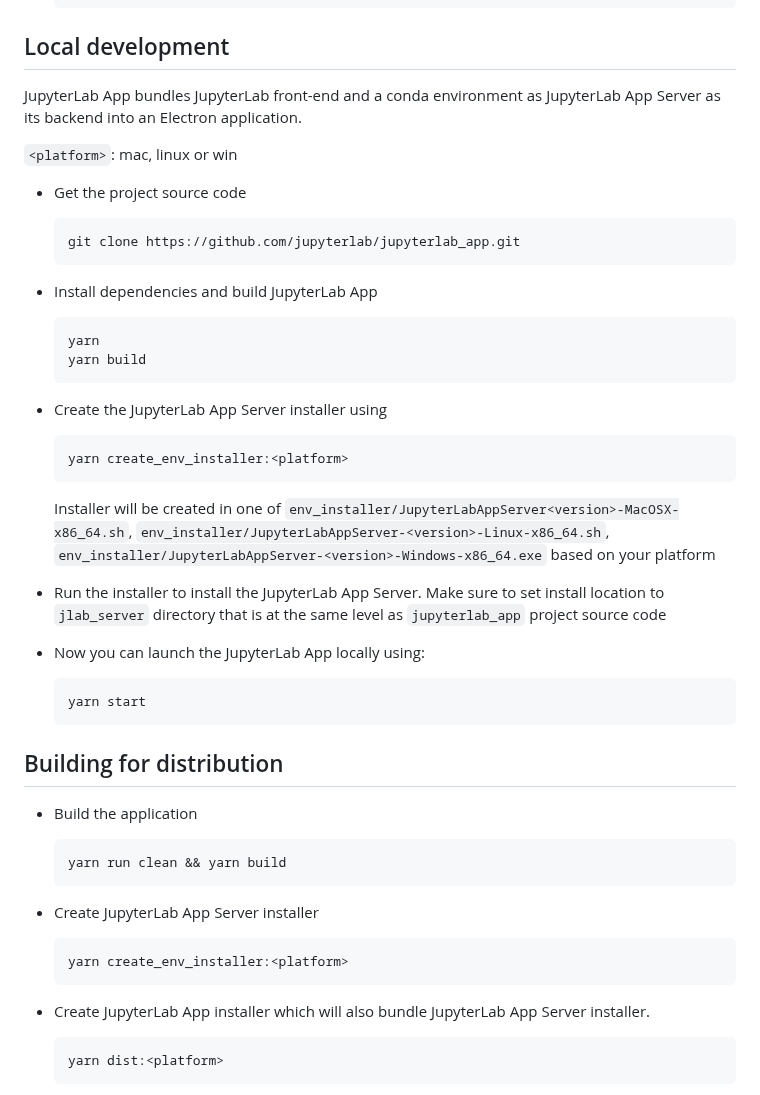
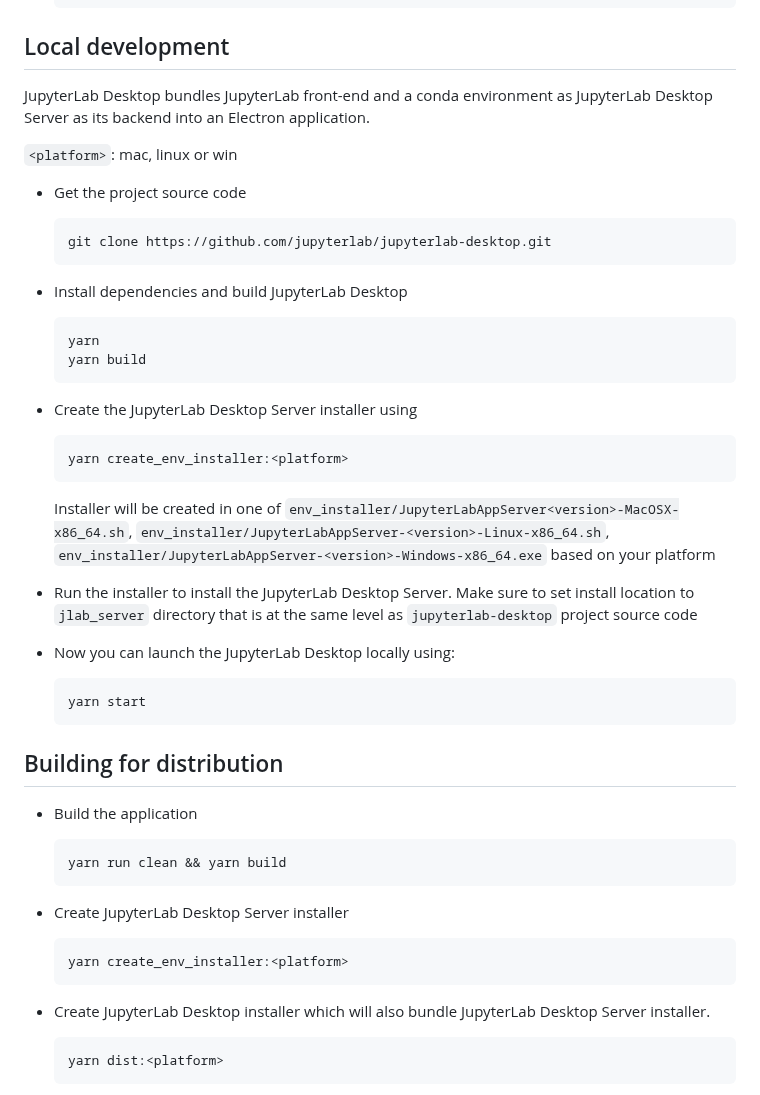
Before and after one commit to jupyterlab/jupyterlab-desktop, a Markdown page: README.md, the part around one of its changes. Drawn GitHub-style.

Commit message:
rename to JupyterLab Desktop

````diff
--- a/README.md
+++ b/README.md
@@ -43,24 +43,24 @@ Before installing please read the [Python Environment Customization Guide](env-c
 
 ## Local development
 
-JupyterLab App bundles JupyterLab front-end and a conda environment as JupyterLab App Server as its backend into an Electron application.
+JupyterLab Desktop bundles JupyterLab front-end and a conda environment as JupyterLab Desktop Server as its backend into an Electron application.
 
 `<platform>`: mac, linux or win
 
 - Get the project source code
 
     ```bash
-    git clone https://github.com/jupyterlab/jupyterlab_app.git
+    git clone https://github.com/jupyterlab/jupyterlab-desktop.git
     ```
 
-- Install dependencies and build JupyterLab App
+- Install dependencies and build JupyterLab Desktop
 
     ```bash
     yarn
     yarn build
     ```
 
-- Create the JupyterLab App Server installer using
+- Create the JupyterLab Desktop Server installer using
 
     ```bash
     yarn create_env_installer:<platform>
@@ -68,9 +68,9 @@ JupyterLab App bundles JupyterLab front-end and a conda environment as JupyterLa
 
     Installer will be created in one of `env_installer/JupyterLabAppServer<version>-MacOSX-x86_64.sh`, `env_installer/JupyterLabAppServer-<version>-Linux-x86_64.sh`, `env_installer/JupyterLabAppServer-<version>-Windows-x86_64.exe` based on your platform
 
-- Run the installer to install the JupyterLab App Server. Make sure to set install location to `jlab_server` directory that is at the same level as `jupyterlab_app` project source code
+- Run the installer to install the JupyterLab Desktop Server. Make sure to set install location to `jlab_server` directory that is at the same level as `jupyterlab-desktop` project source code
 
-- Now you can launch the JupyterLab App locally using:
+- Now you can launch the JupyterLab Desktop locally using:
 
     ```bash
     yarn start
@@ -84,13 +84,13 @@ JupyterLab App bundles JupyterLab front-end and a conda environment as JupyterLa
     yarn run clean && yarn build
     ```
 
-- Create JupyterLab App Server installer
+- Create JupyterLab Desktop Server installer
 
     ```bash
     yarn create_env_installer:<platform>
     ```
 
-- Create JupyterLab App installer which will also bundle JupyterLab App Server installer.
+- Create JupyterLab Desktop installer which will also bundle JupyterLab Desktop Server installer.
 
     ```bash
     yarn dist:<platform>
````
Also changed, not shown: other parts of README.md (+8 -8 lines), Release.md (+7 -7 lines), env-customization-guide.md (+7 -7 lines), media/jupyterlab-desktop.png (renamed from media/jupyterlab-app.png), 10 other files.
